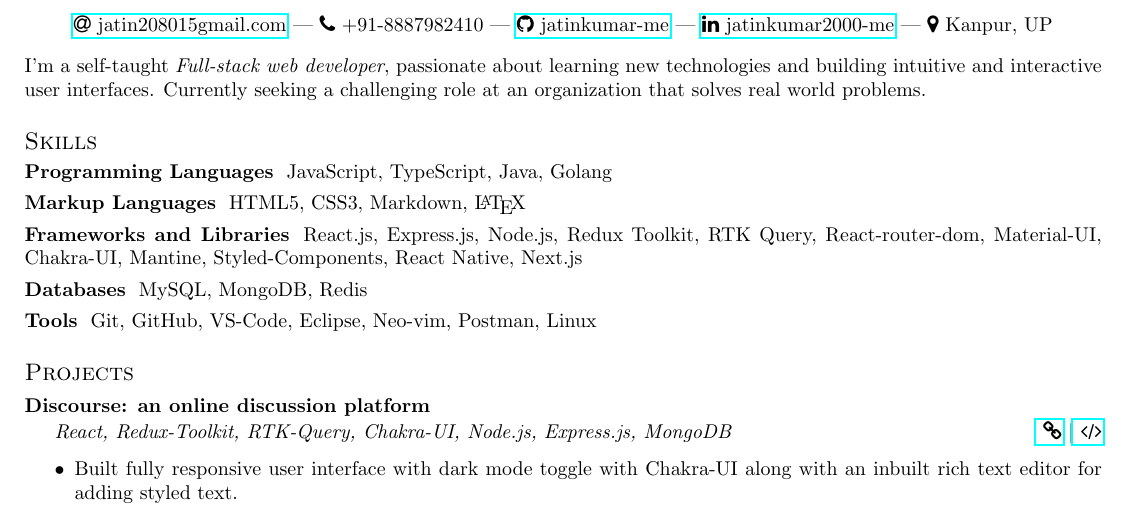
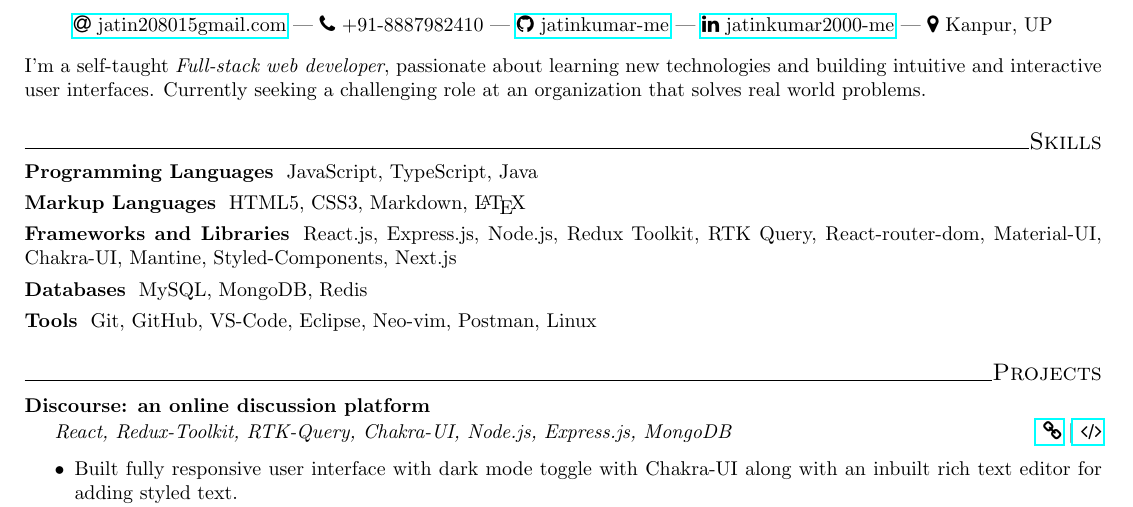
Before and after one commit to jatinkumar-me/my-resume, a LaTeX CV (resume.tex): part of the page, cut so that both start at the same text. Compiled offline with pdfLaTeX.

Commit message:
Minor changes

```diff
--- a/resume.tex
+++ b/resume.tex
@@ -12,7 +12,7 @@
 {\scshape\large}
 {}
 {}
-{}
+{\hrulefill}
 
 \titleformat{\subsection}
 {\bfseries\normalsize}
@@ -50,13 +54,13 @@
 
 \section{Skills}
 \subsubsection*{Programming Languages}
-    JavaScript, TypeScript, Java, Golang
+    JavaScript, TypeScript, Java
     \vspace{-10pt}
 \subsubsection*{Markup Languages}
     HTML5, CSS3, Markdown, \LaTeX
     \vspace{-10pt}
 \subsubsection*{Frameworks and Libraries}
-React.js, Express.js, Node.js, Redux Toolkit, RTK Query, React-router-dom, Material-UI, Chakra-UI, Mantine, Styled-Components, React Native, Next.js
+React.js, Express.js, Node.js, Redux Toolkit, RTK Query, React-router-dom, Material-UI, Chakra-UI, Mantine, Styled-Components, Next.js
     \vspace{-10pt}
 \subsubsection*{Databases}
 MySQL, MongoDB, Redis
```
Also changed, not shown: resume.pdf, resume.tex (7 more changed lines).
